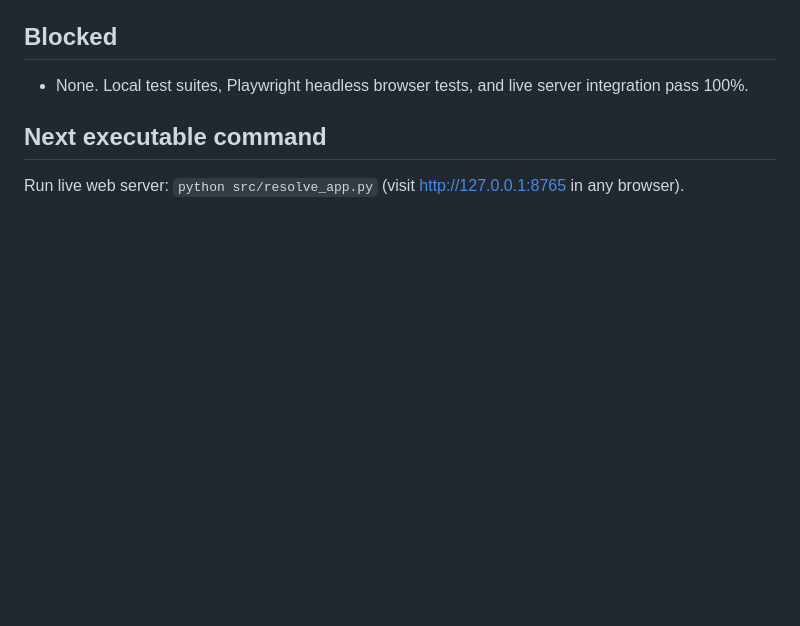
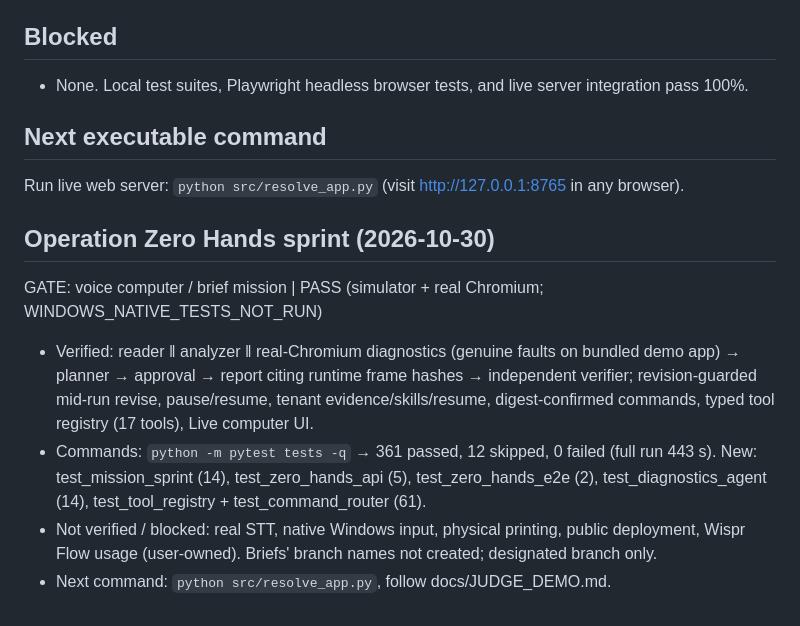
Before and after one commit to victrvondoom/Resolve, a Markdown page: PROGRESS.md, the part around the change. GitHub-like rendering; blank space fills up the shorter version.

Commit message:
Checkpoint: Operation Zero Hands verified (361 passed, 12 skipped)
Co-Authored-By: Claude Sonnet 5.5 <noreply@anthropic.com>
Claude-Session: https://claude.ai/code/session_01AyWoGk2r42iTcyafa5o5ky

```diff
--- a/PROGRESS.md
+++ b/PROGRESS.md
@@ -64,3 +64,10 @@ Evidence: `harness/evidence/G*.md`, `harness/evidence/screens/`.
 
 ## Next executable command
 Run live web server: `python src/resolve_app.py` (visit http://127.0.0.1:8765 in any browser).
+
+## Operation Zero Hands sprint (2026-10-30)
+GATE: voice computer / brief mission | PASS (simulator + real Chromium; WINDOWS_NATIVE_TESTS_NOT_RUN)
+- Verified: reader ‖ analyzer ‖ real-Chromium diagnostics (genuine faults on bundled demo app) → planner → approval → report citing runtime frame hashes → independent verifier; revision-guarded mid-run revise, pause/resume, tenant evidence/skills/resume, digest-confirmed commands, typed tool registry (17 tools), Live computer UI.
+- Commands: `python -m pytest tests -q` → 361 passed, 12 skipped, 0 failed (full run 443 s). New: test_mission_sprint (14), test_zero_hands_api (5), test_zero_hands_e2e (2), test_diagnostics_agent (14), test_tool_registry + test_command_router (61).
+- Not verified / blocked: real STT, native Windows input, physical printing, public deployment, Wispr Flow usage (user-owned). Briefs' branch names not created; designated branch only.
+- Next command: `python src/resolve_app.py`, follow docs/JUDGE_DEMO.md.
```
Also changed, not shown: TASKS.md (+2 -0 lines).
